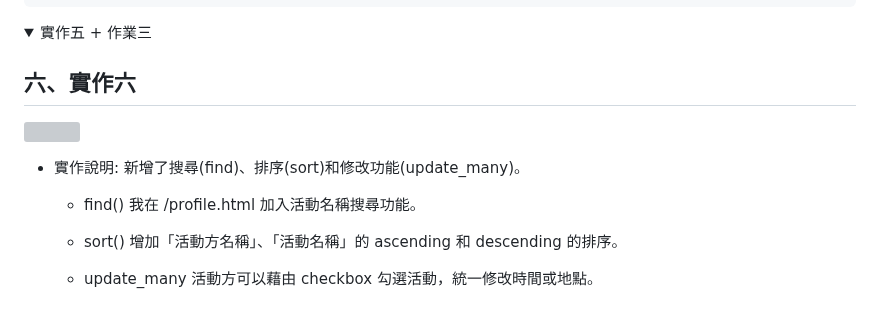
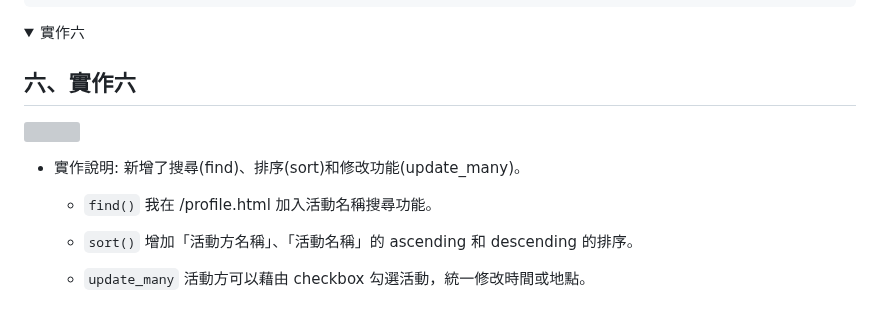
Before and after one commit to MocuAcqu/1141DB, a Markdown page: README.md, the part around the change. Drawn GitHub-style; folded sections open; grey boxes are pictures that could not be loaded.

Commit message:
Revise implementation details for 十座六
Updated implementation details for project features.

```diff
--- a/README.md
+++ b/README.md
@@ -242,7 +242,7 @@ my-flask-app/
 </details>
 
 <details>
-<summary>實作五 + 作業三</summary>
+<summary>實作六</summary>
 
  ## 六、實作六
 
@@ -250,13 +250,13 @@ my-flask-app/
 
 - 實作說明:
   新增了搜尋(find)、排序(sort)和修改功能(update_many)。
-  - find()
+  - `find()`
     我在 /profile.html 加入活動名稱搜尋功能。
 
-  - sort()
+  - `sort()`
     增加「活動方名稱」、「活動名稱」的 ascending 和 descending 的排序。
 
-  - update_many
+  - `update_many`
     活動方可以藉由 checkbox 勾選活動，統一修改時間或地點。
 
   </details>
```
